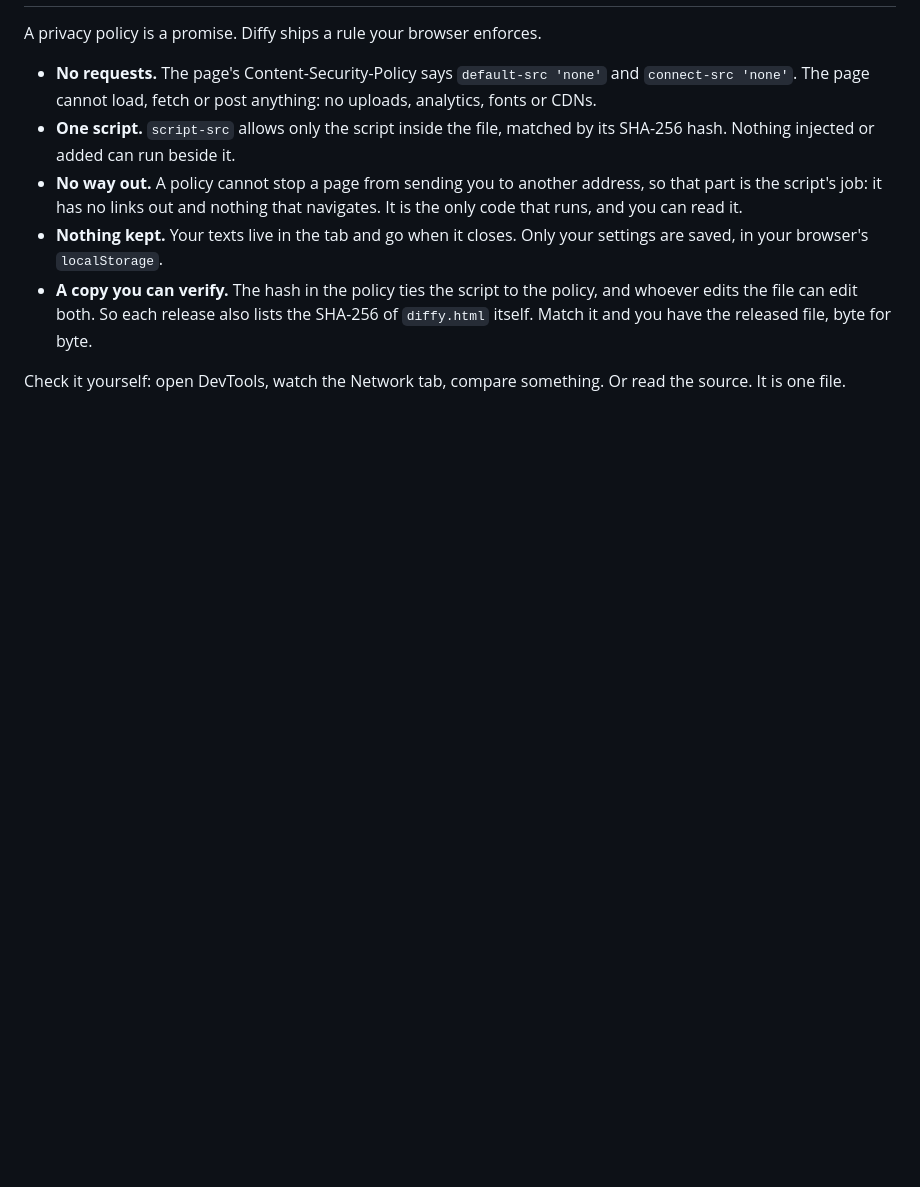
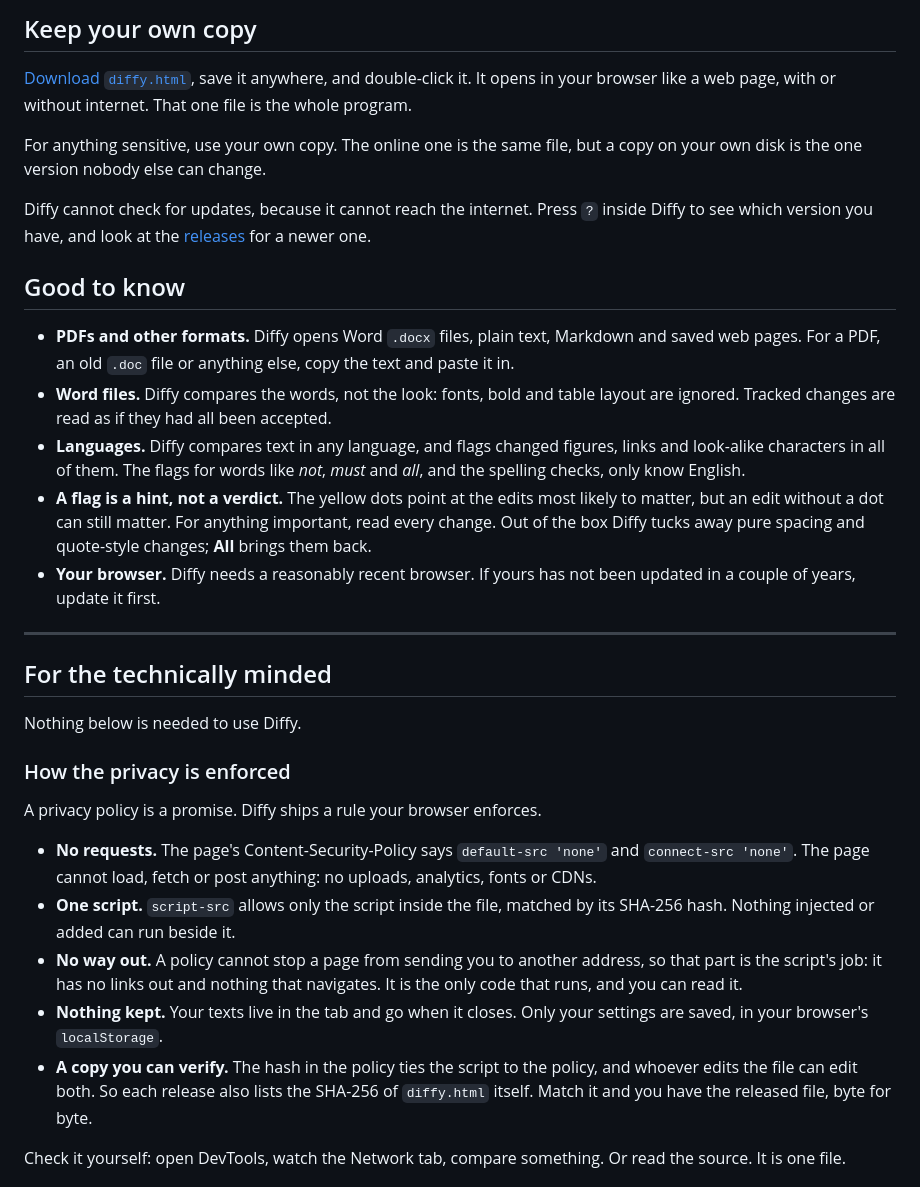
Before and after one commit to krulsenpai/diffy, a Markdown page: README.md, the part around one of its changes. GitHub-like rendering; blank space fills up the shorter version.

```diff
--- a/README.md
+++ b/README.md
@@ -41,3 +59,26 @@ The word-based flags (negation, obligation, scope, tone) and the spelling checks
+## Keep your own copy
+
+[Download `diffy.html`](https://github.com/krulsenpai/diffy/releases/latest/download/diffy.html), save it anywhere, and double-click it. It opens in your browser like a web page, with or without internet. That one file is the whole program.
+
+For anything sensitive, use your own copy. The online one is the same file, but a copy on your own disk is the one version nobody else can change.
+
+Diffy cannot check for updates, because it cannot reach the internet. Press `?` inside Diffy to see which version you have, and look at the [releases](https://github.com/krulsenpai/diffy/releases) for a newer one.
+
+## Good to know
+
+- **PDFs and other formats.** Diffy opens Word `.docx` files, plain text, Markdown and saved web pages. For a PDF, an old `.doc` file or anything else, copy the text and paste it in.
+- **Word files.** Diffy compares the words, not the look: fonts, bold and table layout are ignored. Tracked changes are read as if they had all been accepted.
+- **Languages.** Diffy compares text in any language, and flags changed figures, links and look-alike characters in all of them. The flags for words like *not*, *must* and *all*, and the spelling checks, only know English.
+- **A flag is a hint, not a verdict.** The yellow dots point at the edits most likely to matter, but an edit without a dot can still matter. For anything important, read every change. Out of the box Diffy tucks away pure spacing and quote-style changes; **All** brings them back.
+- **Your browser.** Diffy needs a reasonably recent browser. If yours has not been updated in a couple of years, update it first.
+
+---
+
+## For the technically minded
+
+Nothing below is needed to use Diffy.
+
+### How the privacy is enforced
 
 A privacy policy is a promise. Diffy ships a rule your browser enforces.
 
```
Also changed, not shown: other parts of README.md (+55 -21 lines), screenshot.png (added).
